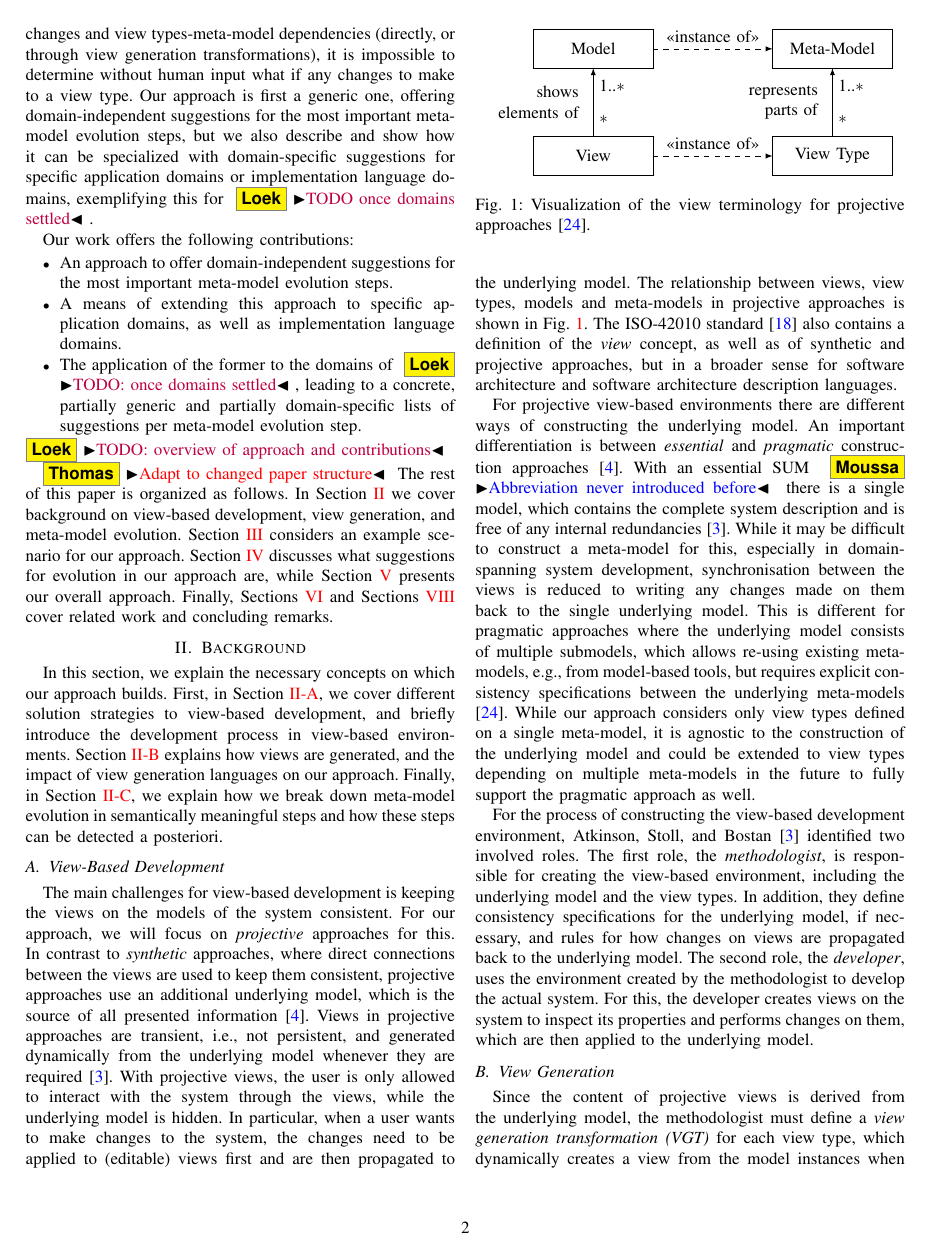
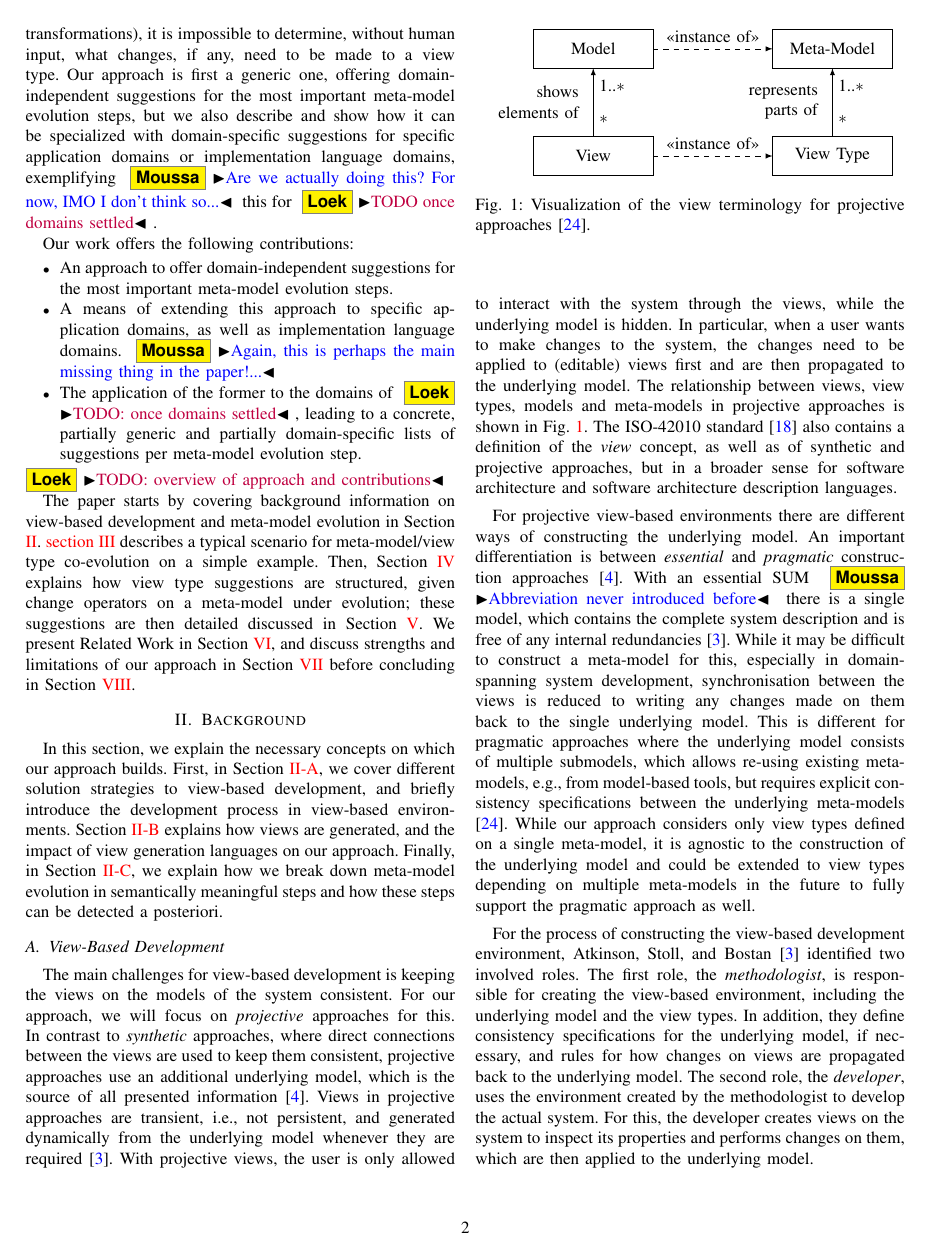
Before and after one commit to moussaamrani/CaMPAM2023.04, a LaTeX paper (MLE2023.tex, which reads chapters/Introduction.tex): page 2 of 10. Compiled offline with pdfLaTeX; a missing font is replaced by an installed copy or a similar font; a LaTeX package or settings file that is missing is left out.

Commit message:
Improved Intro

```diff
--- a/chapters/Introduction.tex
+++ b/chapters/Introduction.tex
@@ -16,17 +22,23 @@ We focus our attention on \metamodel-\viewtype co-evolution where first the \met
 We do not explicitly consider scenarios where a \viewtype to be evolved depends on multiple \metamodels, although our approach remains applicable by merging the required \metamodels into one. %as multiple \metamodels can be integrated into one. \LK{Suggestion: ``[...] although our approach remains applicable by merging the required \metamodels into one.'', since merging multiple \metamodels comes with certain drawbacks.}
 %That is, we do not consider evolution scenarios where first the \viewtype is changed and then the underlying \metamodel should be co-evolved; we consider that while conceptually evolution may initially be considered at the \viewtype level, it makes more sense to then consider what needs to change at the \metamodel level to accommodate this, before considering what changes this might trigger on the \viewtype level.
 
-We offer an approach for co-evolving \viewtypes based on \metamodel changes, in which the so-called \textit{methodologist}~\Textcite{atkinson_orthographic_2010}, i.e.~the language engineer responsible for the \viewtype, is supported by offering them recommendations and considerations to take into account, given specific \metamodel changes and the \viewtype changes that these might require. We emphasize that our approach is a manual one---given the breadth of potential \metamodel changes and \viewtypes-\metamodel dependencies (directly, or through view generation transformations), it is impossible to determine without human input what if any changes to make to a \viewtype.
-Our approach is first a generic one, offering domain-independent suggestions for the most important \metamodel evolution steps, but we also describe and show how it can be specialized with domain-specific suggestions for specific application domains or implementation language domains, exemplifying this for \LC{TODO once domains settled}.
+We offer an approach for co-evolving \viewtypes based on \metamodel changes, in which the so-called \textit{methodologist} \cite{atkinson_orthographic_2010}, i.e.~the language engineer responsible for the \viewtype, is supported by offering them recommendations and considerations to take into account, given specific \metamodel changes and the \viewtype changes that these might require. We emphasize that our approach is a manual one --- given the breadth of potential \metamodel changes and \viewtypes-\metamodel dependencies (directly, or through view generation transformations), it is impossible to determine, without human input, what changes, if any, need to be made to a \viewtype.
+Our approach is first a generic one, offering domain-independent suggestions for the most important \metamodel evolution steps, but we also describe and show how it can be specialized with domain-specific suggestions for specific application domains or implementation language domains, exemplifying \MA{Are we actually doing this? For now, IMO I don't think so...} this for \LC{TODO once domains settled}.
 
 Our work offers the following contributions:
 \begin{itemize}
     \item An approach to offer domain-independent suggestions for the most important \metamodel evolution steps.
-    \item A means of extending this approach to specific application domains, as well as implementation language domains.
+    \item A means of extending this approach to specific application domains,
+		as well as implementation language domains. \MA{Again, this is perhaps the main missing thing in the paper!...}
     \item The application of the former to the domains of \LC{TODO: once domains settled}, leading to a concrete, partially generic and partially domain-specific lists of suggestions per \metamodel evolution step.
 \end{itemize}
 \LC{TODO: overview of approach and contributions}
 
-\TW{Adapt to changed paper structure} The rest of this paper is organized as follows. In Section~\ref{sec:Background} we cover background on view-based development, view generation, and \metamodel evolution. Section~\ref{sec:Example} considers an example scenario for our approach. Section~\ref{sec:Suggestion} discusses what suggestions for evolution in our approach are, while Section~\ref{sec:Approach} presents our overall approach. %, which is formalized in Section~\ref{sec:Formalization}.
-% In Section~\ref{sec:Evaluation} we evaluate our approach.\LC{Not sure we'll get there, leave out?}
-Finally, Sections~\ref{sec:RW} and Sections~\ref{sec:Conclusion} cover related work and concluding remarks.
+The paper starts by covering background information on view-based development and
+\metamodel evolution in Section \ref{sec:Background}. \autoref{sec:Example} describes
+a typical scenario for \metamodel/\viewtype co-evolution on a simple example. Then,
+Section \ref{sec:Suggestion} explains how \viewtype suggestions are structured, given
+change operators on a \metamodel under evolution; these suggestions are then
+detailed discussed in Section \ref{sec:Approach}. We present Related Work in
+Section \ref{sec:RW}, and discuss strengths and limitations of our approach in
+Section \ref{sec:Discussion} before concluding in Section \ref{sec:Conclusion}.
```
Also changed, not shown: chapters/Introduction.tex (22 more changed lines).
